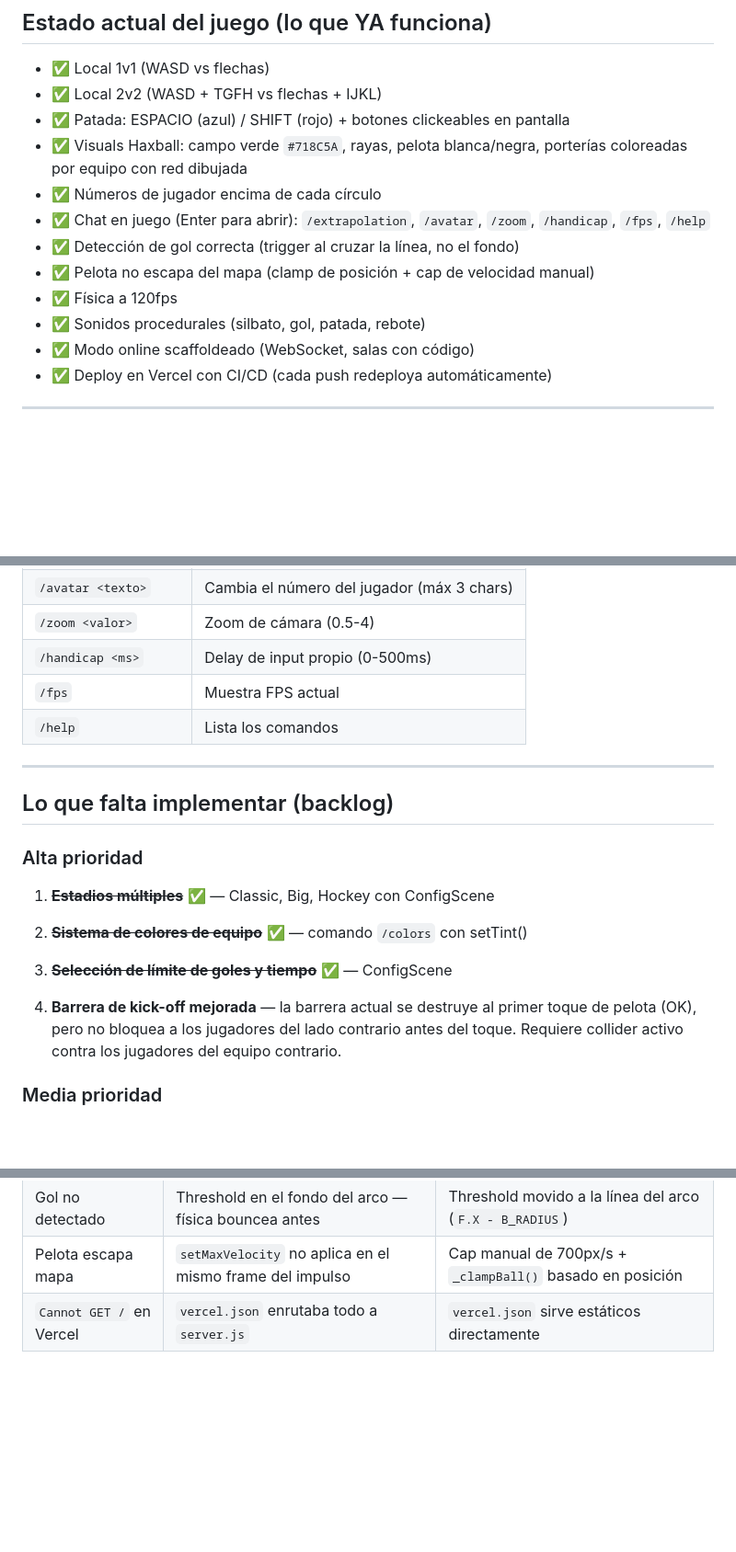
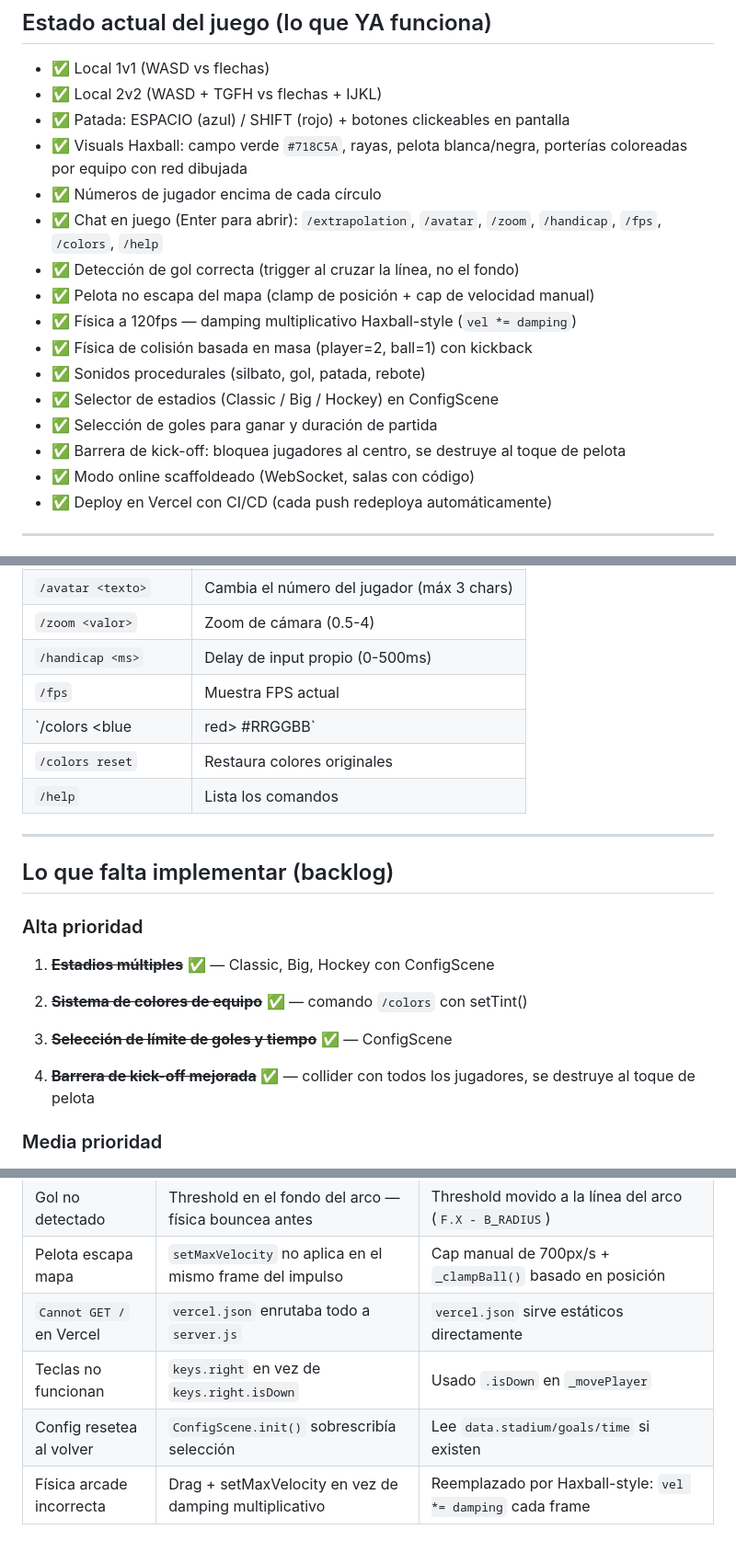
Before and after one commit to roccoanzisi/haxtos, a Markdown page: PROMPT_OPENCODE.md, 3 parts joined by grey strips. Shown at 92% size. Rendered like a GitHub page; blank space fills up the shorter version.

Commit message:
Update docs with all implemented features and known errors
- PROMPT_OPENCODE.md: Updated estado actual (kickoff barrier, stadiums, colors, mass-based physics, Haxball damping)
- PROMPT_OPENCODE.md: Updated chat commands table with /colors
- PROMPT_OPENCODE.md: Updated backlog - marked kickoff barrier as done
- PROMPT_OPENCODE.md: Added 3 new entries to known errors table
- CLAUDE.md: Added section 7 with known errors (teclas, config reset, física arcade)

```diff
--- a/PROMPT_OPENCODE.md
+++ b/PROMPT_OPENCODE.md
@@ -98,11 +98,15 @@ haxtos/
 - ✅ Patada: ESPACIO (azul) / SHIFT (rojo) + botones clickeables en pantalla
 - ✅ Visuals Haxball: campo verde `#718C5A`, rayas, pelota blanca/negra, porterías coloreadas por equipo con red dibujada
 - ✅ Números de jugador encima de cada círculo
-- ✅ Chat en juego (Enter para abrir): `/extrapolation`, `/avatar`, `/zoom`, `/handicap`, `/fps`, `/help`
+- ✅ Chat en juego (Enter para abrir): `/extrapolation`, `/avatar`, `/zoom`, `/handicap`, `/fps`, `/colors`, `/help`
 - ✅ Detección de gol correcta (trigger al cruzar la línea, no el fondo)
 - ✅ Pelota no escapa del mapa (clamp de posición + cap de velocidad manual)
-- ✅ Física a 120fps
+- ✅ Física a 120fps — damping multiplicativo Haxball-style (`vel *= damping`)
+- ✅ Física de colisión basada en masa (player=2, ball=1) con kickback
 - ✅ Sonidos procedurales (silbato, gol, patada, rebote)
+- ✅ Selector de estadios (Classic / Big / Hockey) en ConfigScene
+- ✅ Selección de goles para ganar y duración de partida
+- ✅ Barrera de kick-off: bloquea jugadores al centro, se destruye al toque de pelota
 - ✅ Modo online scaffoldeado (WebSocket, salas con código)
 - ✅ Deploy en Vercel con CI/CD (cada push redeploya automáticamente)
 
@@ -217,6 +221,8 @@ Haxball corre a **60fps** y usa unidades internas (1 unidad ≈ 1.6px en Haxtos
 | `/zoom <valor>` | Zoom de cámara (0.5-4) |
 | `/handicap <ms>` | Delay de input propio (0-500ms) |
 | `/fps` | Muestra FPS actual |
+| `/colors <blue|red> #RRGGBB` | Cambia color del equipo con setTint |
+| `/colors reset` | Restaura colores originales |
 | `/help` | Lista los comandos |
 
 ---
@@ -230,7 +236,7 @@ Haxball corre a **60fps** y usa unidades internas (1 unidad ≈ 1.6px en Haxtos
 
 3. ~~**Selección de límite de goles y tiempo**~~ ✅ — ConfigScene
 
-4. **Barrera de kick-off mejorada** — la barrera actual se destruye al primer toque de pelota (OK), pero no bloquea a los jugadores del lado contrario antes del toque. Requiere collider activo contra los jugadores del equipo contrario.
+4. ~~**Barrera de kick-off mejorada**~~ ✅ — collider con todos los jugadores, se destruye al toque de pelota
 
 ### Media prioridad
 5. **Online funcional con servidor persistente** — deployar `server.js` en Railway o Render (Vercel no soporta WebSockets)
@@ -271,3 +277,6 @@ npm start   # → http://172.17.204.178:3000 (IP de WSL)
 | Gol no detectado | Threshold en el fondo del arco — física bouncea antes | Threshold movido a la línea del arco (`F.X - B_RADIUS`) |
 | Pelota escapa mapa | `setMaxVelocity` no aplica en el mismo frame del impulso | Cap manual de 700px/s + `_clampBall()` basado en posición |
 | `Cannot GET /` en Vercel | `vercel.json` enrutaba todo a `server.js` | `vercel.json` sirve estáticos directamente |
+| Teclas no funcionan | `keys.right` en vez de `keys.right.isDown` | Usado `.isDown` en `_movePlayer` |
+| Config resetea al volver | `ConfigScene.init()` sobrescribía selección | Lee `data.stadium/goals/time` si existen |
+| Física arcade incorrecta | Drag + setMaxVelocity en vez de damping multiplicativo | Reemplazado por Haxball-style: `vel *= damping` cada frame |
```
Also changed, not shown: CLAUDE.md (+5 -0 lines).
